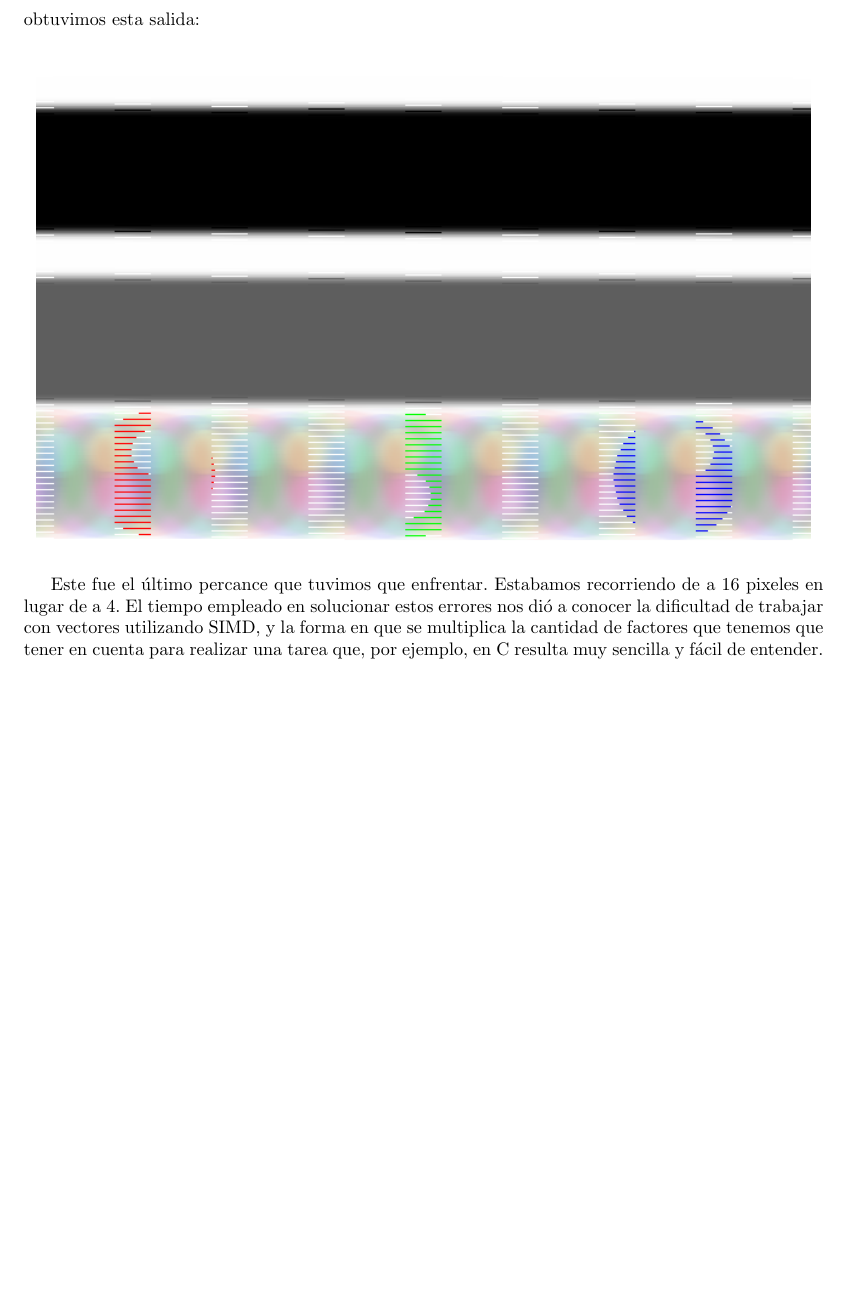
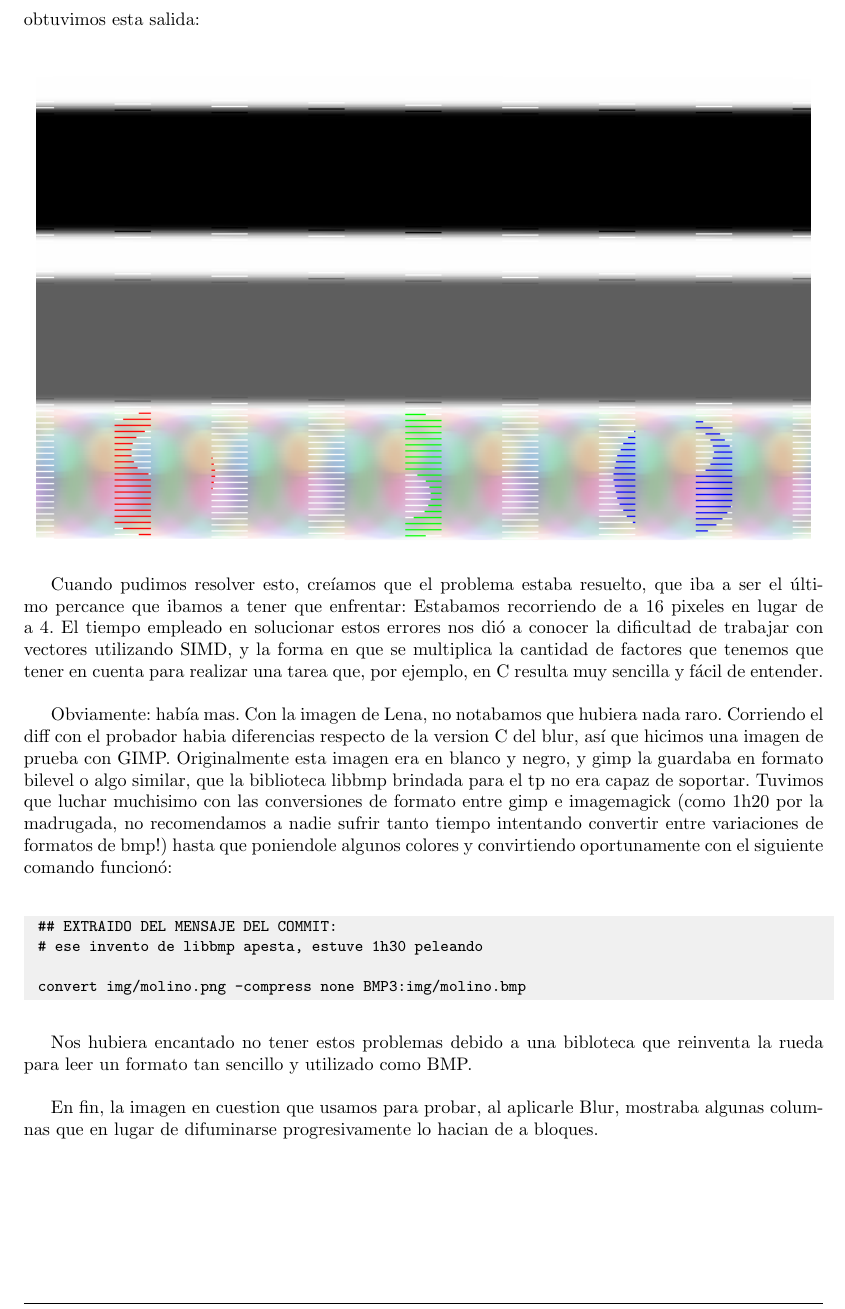
Before and after one commit to franciscod/oc2-tp2, a LaTeX document (informe/informe.tex): part of page 12 of 16 before the commit and part of page 12 of 17 after it, cut so that both start at the same text, the shorter picture padded with empty space. Compiled offline with pdfLaTeX; a LaTeX package or settings file that is missing is left out.

Commit message:
La historia del molino y libbmp

```diff
--- a/informe/informe.tex
+++ b/informe/informe.tex
@@ -339,4 +339,21 @@ El programa no recorría correctamente los vecinos, no entendíamos porqué, asi
 
 \begin{center}\includegraphics[width=15cm, keepaspectratio]{problema_circulos_columnas.png} \\\end{center}
 
-Este fue el último percance que tuvimos que enfrentar. Estabamos recorriendo de a 16 pixeles en lugar de a 4. El tiempo empleado en solucionar estos errores nos dió a conocer la dificultad de trabajar con vectores utilizando SIMD, y la forma en que se multiplica la cantidad de factores que tenemos que tener en cuenta para realizar una tarea que, por ejemplo, en C resulta muy sencilla y fácil de entender. \\
+Cuando pudimos resolver esto, creíamos que el problema estaba resuelto, que iba a ser el último percance que ibamos a tener que enfrentar: Estabamos recorriendo de a 16 pixeles en lugar de a 4. El tiempo empleado en solucionar estos errores nos dió a conocer la dificultad de trabajar con vectores utilizando SIMD, y la forma en que se multiplica la cantidad de factores que tenemos que tener en cuenta para realizar una tarea que, por ejemplo, en C resulta muy sencilla y fácil de entender. \\
+
+Obviamente: había mas. Con la imagen de Lena, no notabamos que hubiera nada raro. Corriendo el diff con el probador habia diferencias respecto de la version C del blur, así que hicimos una imagen de prueba con GIMP. Originalmente esta imagen era en blanco y negro, y gimp la guardaba en formato bilevel o algo similar, que la biblioteca libbmp brindada para el tp no era capaz de soportar. Tuvimos que luchar muchisimo con las conversiones de formato entre gimp e imagemagick (como 1h20 por la madrugada, no recomendamos a nadie sufrir tanto tiempo intentando convertir entre variaciones de formatos de bmp!) hasta que poniendole algunos colores y convirtiendo oportunamente con el siguiente comando funcionó: \\
+
+\begin{codesnippet}
+\begin{verbatim}
+	## EXTRAIDO DEL MENSAJE DEL COMMIT:
+	# ese invento de libbmp apesta, estuve 1h30 peleando
+
+	convert img/molino.png -compress none BMP3:img/molino.bmp
+\end{verbatim}
+\end{codesnippet}
+
+Nos hubiera encantado no tener estos problemas debido a una bibloteca que reinventa la rueda para leer un formato tan sencillo y utilizado como BMP. \\
+
+En fin, la imagen en cuestion que usamos para probar, al aplicarle Blur, mostraba algunas columnas que en lugar de difuminarse progresivamente lo hacian de a bloques. \\
+
+\begin{center}\includegraphics[width=5cm, keepaspectratio]{molino-esperado.jpg}\end{center}
```
Also changed, not shown: informe/molino-alevoso.jpg (added), informe/molino-esperado.jpg (added), informe/molino-sutil.jpg (added), informe/informe.tex (10 more changed lines).
